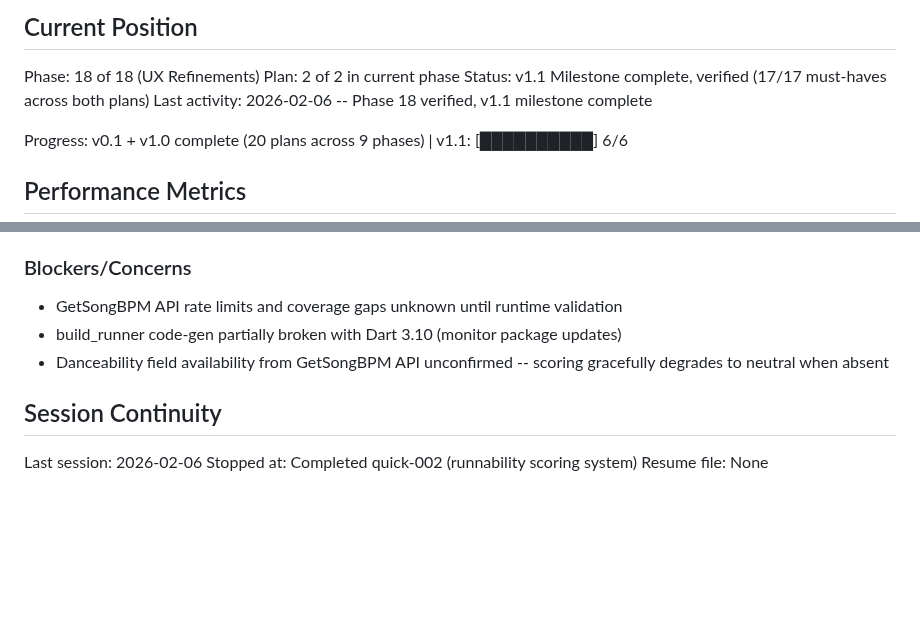
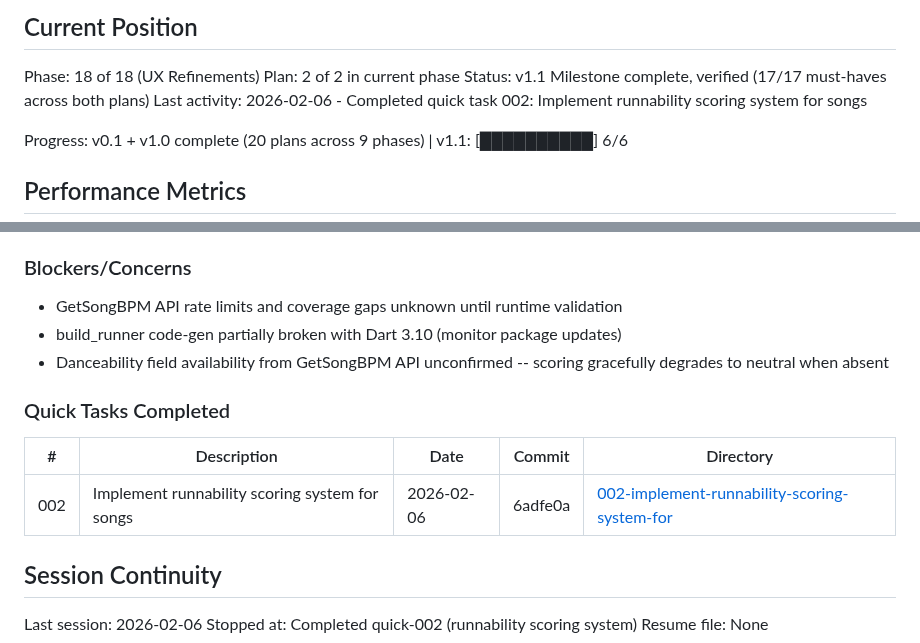
Before and after one commit to Looney-tic/running-playlist-ai, a Markdown page: .planning/STATE.md, 2 parts joined by grey strips. GitHub-like rendering; blank space fills up the shorter version.

Commit message:
docs(quick-002): implement runnability scoring system for songs
Quick task completed.

Co-Authored-By: Claude Opus 4.6 <noreply@anthropic.com>

```diff
--- a/.planning/STATE.md
+++ b/.planning/STATE.md
@@ -12,7 +12,7 @@ See: .planning/PROJECT.md (updated 2026-02-05)
 Phase: 18 of 18 (UX Refinements)
 Plan: 2 of 2 in current phase
 Status: v1.1 Milestone complete, verified (17/17 must-haves across both plans)
-Last activity: 2026-02-06 -- Phase 18 verified, v1.1 milestone complete
+Last activity: 2026-02-06 - Completed quick task 002: Implement runnability scoring system for songs
 
 Progress: v0.1 + v1.0 complete (20 plans across 9 phases) | v1.1: [██████████] 6/6
 
@@ -97,6 +97,12 @@ Full decision log in PROJECT.md Key Decisions table.
 - build_runner code-gen partially broken with Dart 3.10 (monitor package updates)
 - Danceability field availability from GetSongBPM API unconfirmed -- scoring gracefully degrades to neutral when absent
 
+### Quick Tasks Completed
+
+| # | Description | Date | Commit | Directory |
+|---|-------------|------|--------|-----------|
+| 002 | Implement runnability scoring system for songs | 2026-02-06 | 6adfe0a | [002-implement-runnability-scoring-system-for](./quick/002-implement-runnability-scoring-system-for/) |
+
 ## Session Continuity
 
 Last session: 2026-02-06
```
Also changed, not shown: 1 other file.
